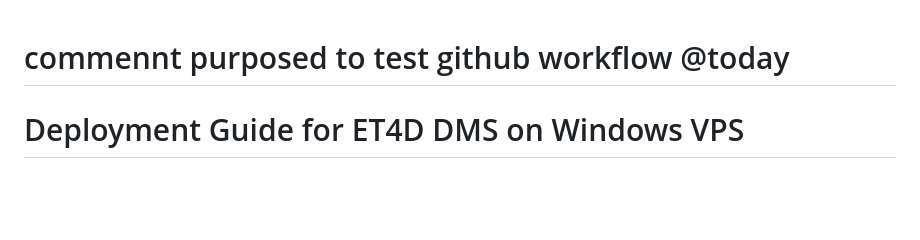
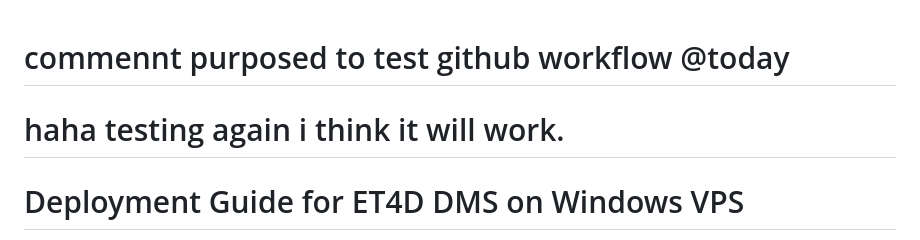
Before and after one commit to Project-temps/DMS, a Markdown page: deployment-guide.md, the part around the change. GitHub-like rendering; blank space fills up the shorter version.

```diff
--- a/deployment-guide.md
+++ b/deployment-guide.md
@@ -1,4 +1,5 @@
 # commennt purposed to test github workflow @today
+# haha testing again i think it will work.
 # Deployment Guide for ET4D DMS on Windows VPS
 
 
```
